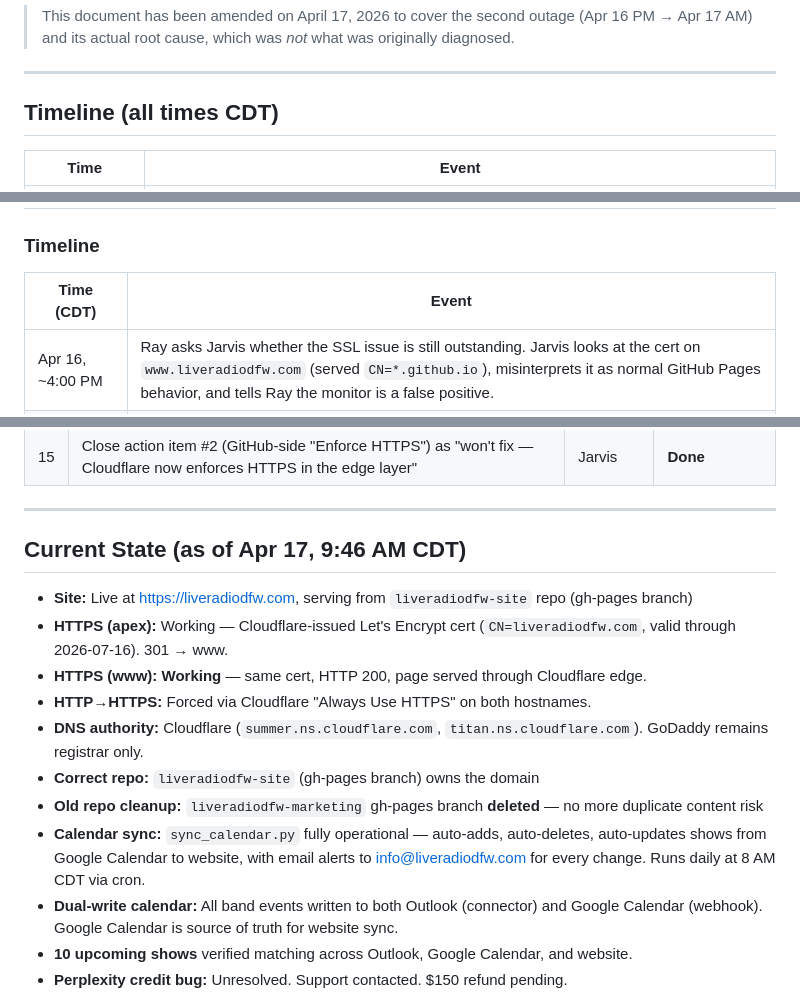
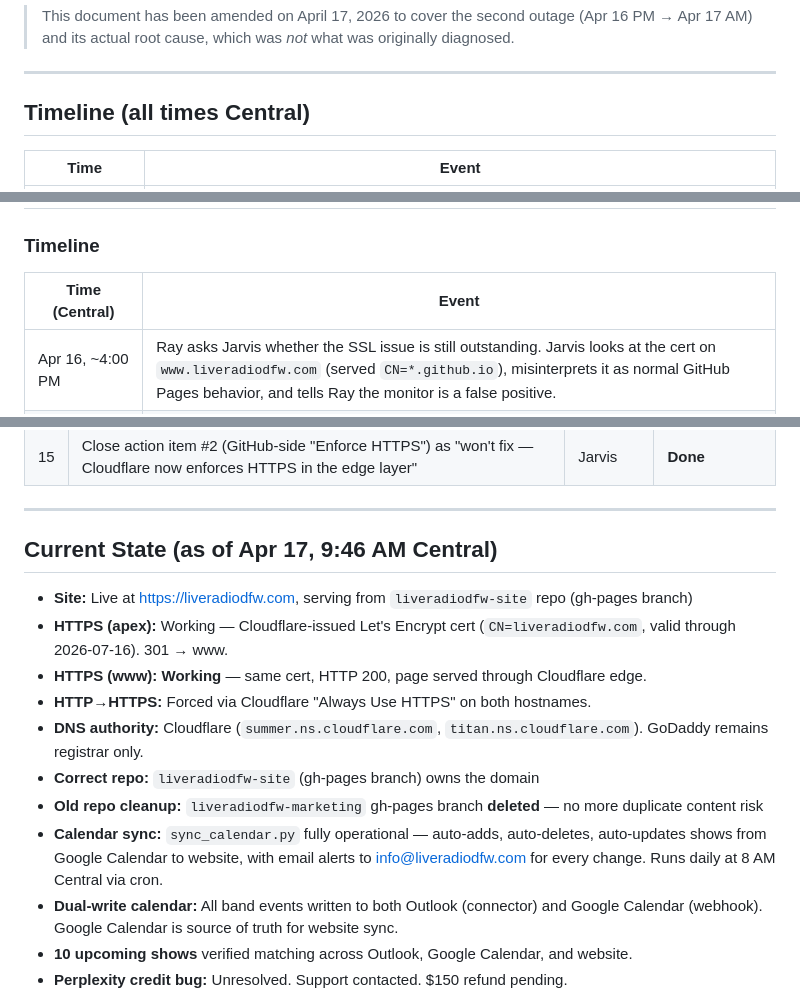
Before and after one commit to TicoRicoRay/liveradiodfw-site, a Markdown page: docs/postmortems/2026-04-17-sync-wipe.md, 3 parts joined by grey strips. Drawn GitHub-style.

Commit message:
docs: use 'Central' not CDT/CST in 2026-04-17-sync-wipe.md (DST-safe)

```diff
--- a/docs/postmortems/2026-04-17-sync-wipe.md
+++ b/docs/postmortems/2026-04-17-sync-wipe.md
@@ -8,7 +8,7 @@
 
 ---
 
-## Timeline (all times CDT)
+## Timeline (all times Central)
 
 | Time | Event |
 |------|-------|
@@ -121,7 +121,7 @@ The overnight SSL monitoring was entirely delegated to the AI thread. When that
 
 ### Timeline
 
-| Time (CDT) | Event |
+| Time (Central) | Event |
 |---|---|
 | Apr 16, ~4:00 PM | Ray asks Jarvis whether the SSL issue is still outstanding. Jarvis looks at the cert on `www.liveradiodfw.com` (served `CN=*.github.io`), misinterprets it as normal GitHub Pages behavior, and tells Ray the monitor is a false positive. |
 | Apr 16, 5:30 PM | Ray provides a browser screenshot showing `NET::ERR_CERT_COMMON_NAME_INVALID` on `https://www.liveradiodfw.com`. Jarvis acknowledges error — www has been hard-broken for any visitor using HTTPS. |
@@ -187,7 +187,7 @@ Band-related email lives in Outlook (`info@LiveRadioDFW.com`). Jarvis repeatedly
 
 ---
 
-## Current State (as of Apr 17, 9:46 AM CDT)
+## Current State (as of Apr 17, 9:46 AM Central)
 
 - **Site:** Live at https://liveradiodfw.com, serving from `liveradiodfw-site` repo (gh-pages branch)
 - **HTTPS (apex):** Working — Cloudflare-issued Let's Encrypt cert (`CN=liveradiodfw.com`, valid through 2026-07-16). 301 → www.
@@ -196,7 +196,7 @@ Band-related email lives in Outlook (`info@LiveRadioDFW.com`). Jarvis repeatedly
 - **DNS authority:** Cloudflare (`summer.ns.cloudflare.com`, `titan.ns.cloudflare.com`). GoDaddy remains registrar only.
 - **Correct repo:** `liveradiodfw-site` (gh-pages branch) owns the domain
 - **Old repo cleanup:** `liveradiodfw-marketing` gh-pages branch **deleted** — no more duplicate content risk
-- **Calendar sync:** `sync_calendar.py` fully operational — auto-adds, auto-deletes, auto-updates shows from Google Calendar to website, with email alerts to info@liveradiodfw.com for every change. Runs daily at 8 AM CDT via cron.
+- **Calendar sync:** `sync_calendar.py` fully operational — auto-adds, auto-deletes, auto-updates shows from Google Calendar to website, with email alerts to info@liveradiodfw.com for every change. Runs daily at 8 AM Central via cron.
 - **Dual-write calendar:** All band events written to both Outlook (connector) and Google Calendar (webhook). Google Calendar is source of truth for website sync.
 - **10 upcoming shows** verified matching across Outlook, Google Calendar, and website.
 - **Perplexity credit bug:** Unresolved. Support contacted. $150 refund pending.
```
